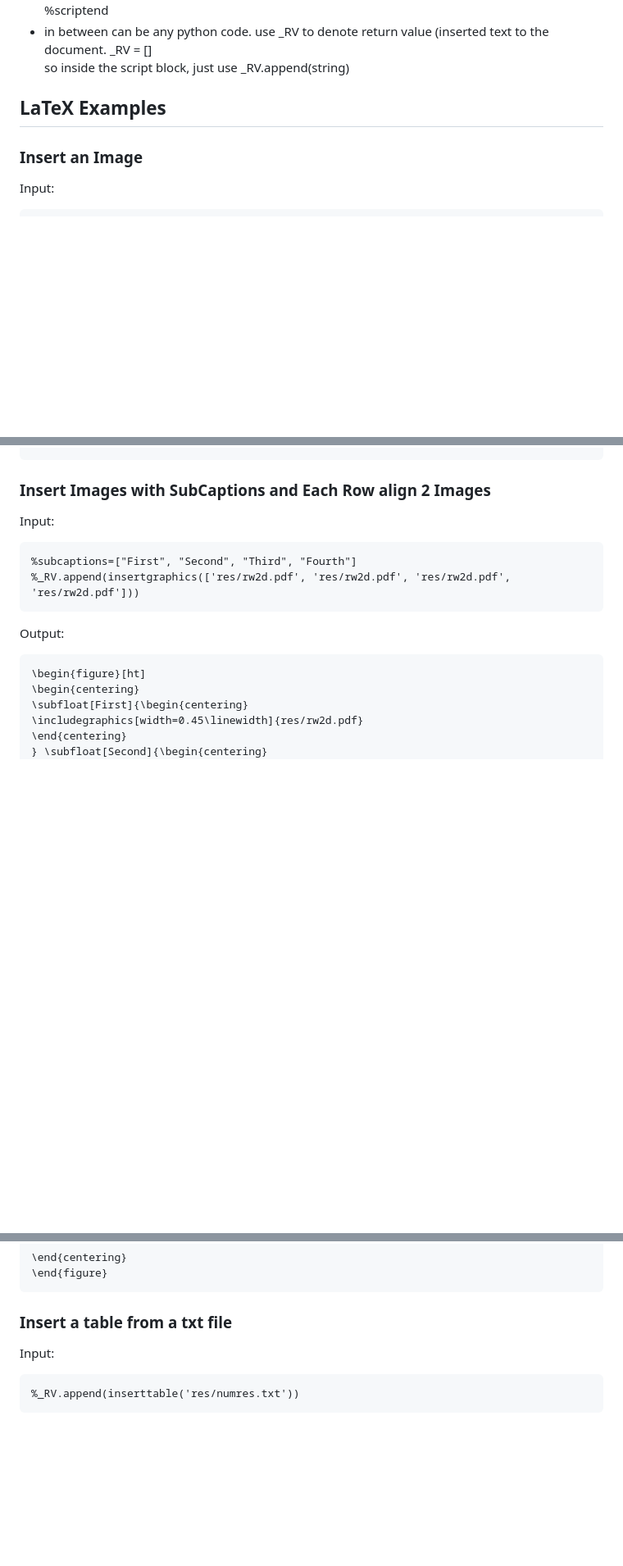
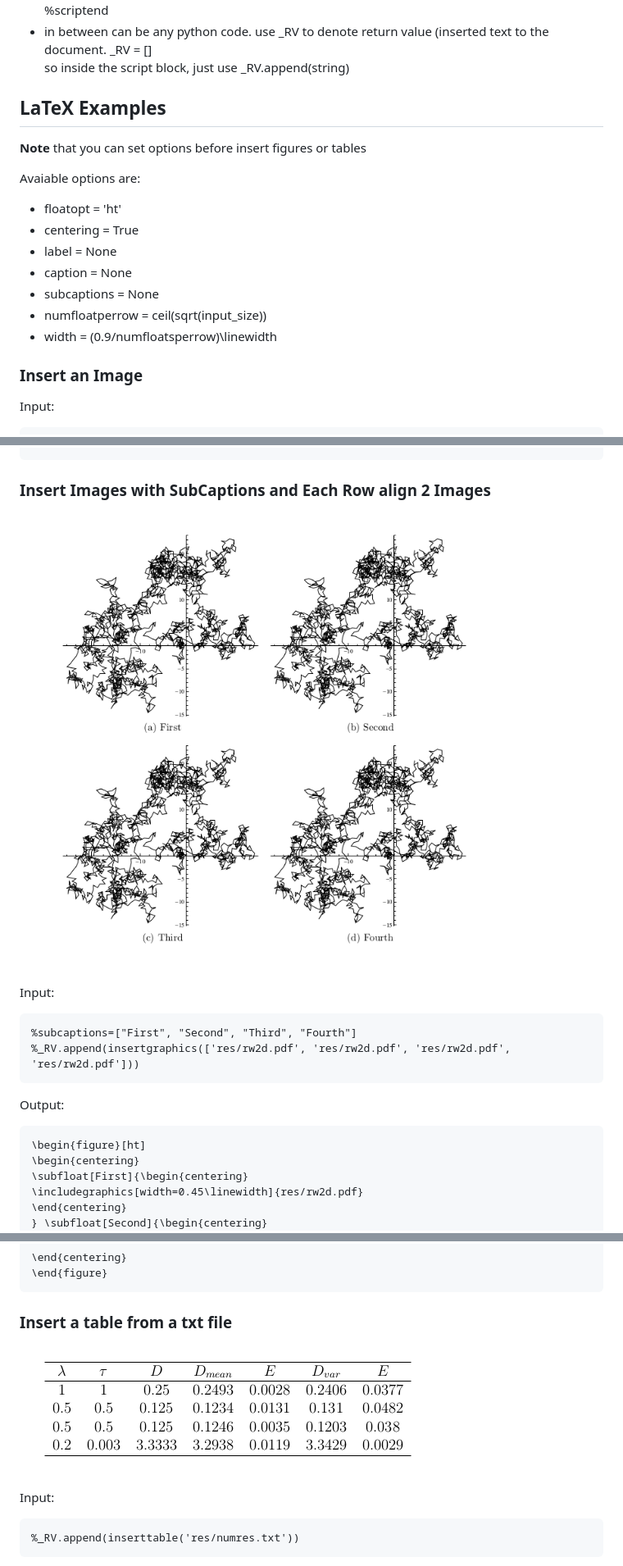
Before and after one commit to taoari/pydocscript, a Markdown page: README.md, 3 parts joined by grey strips. Shown: that part at 82% size. Drawn GitHub-style; pictures changed too: web/pds_subfig.png (added), web/pds_table.png (added); blank space fills up the shorter version.

Commit message:
doc update with images

````diff
--- a/README.md
+++ b/README.md
@@ -23,6 +23,20 @@ so inside the script block, just use
 LaTeX Examples
 --------------
 
+**Note** that you can set options before insert figures or tables
+
+Avaiable options are:
+
+* floatopt = 'ht'
+* centering = True
+* label = None
+* caption = None
+* subcaptions = None
+* numfloatperrow = ceil(sqrt(input_size))
+* width = (0.9/numfloatsperrow)\\linewidth
+
+
+
 ### Insert an Image
 
 Input:
@@ -42,6 +56,8 @@ Output:
 ```
 
 ### Insert Images with SubCaptions and Each Row align 2 Images
+
+![pds_subfig](web/pds_subfig.png)
 
 Input:
 
@@ -77,6 +93,8 @@ Output:
 
 ### Insert a table from a txt file
 
+![pds_table](web/pds_table.png)
+
 Input:
 
 ```latex
````
